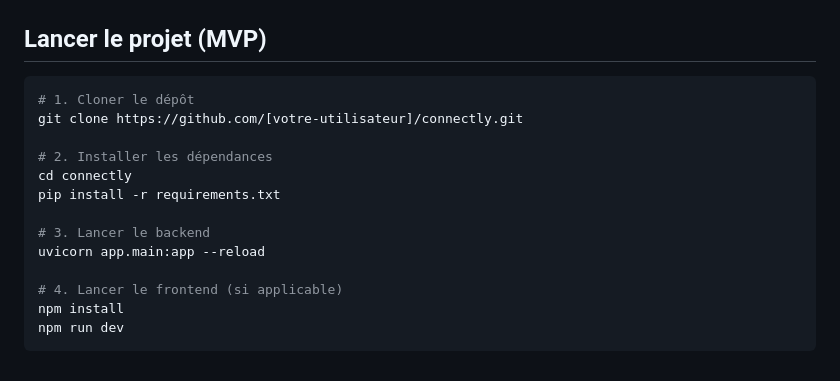
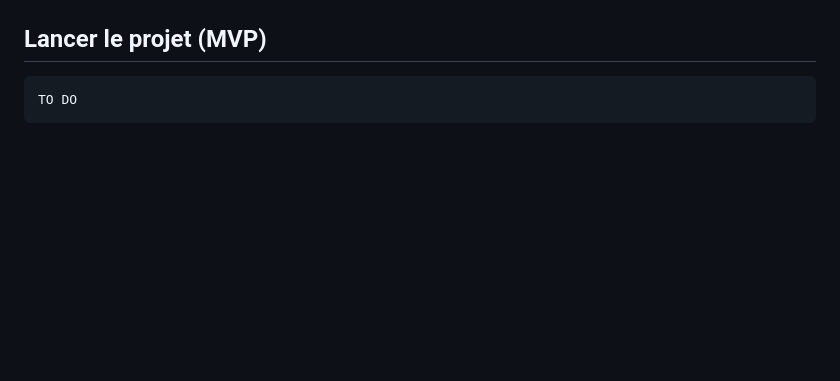
Before and after one commit to Poulereaper/Toker, a Markdown page: README.md, the part around the change. Rendered like a GitHub page; blank space fills up the shorter version.

````diff
--- a/README.md
+++ b/README.md
@@ -91,17 +91,5 @@ L’idée est donc de **repenser la rencontre** en utilisant les **likes, abonne
 ## Lancer le projet (MVP)
 
 ```bash
-# 1. Cloner le dépôt
-git clone https://github.com/[votre-utilisateur]/connectly.git
-
-# 2. Installer les dépendances
-cd connectly
-pip install -r requirements.txt
-
-# 3. Lancer le backend
-uvicorn app.main:app --reload
-
-# 4. Lancer le frontend (si applicable)
-npm install
-npm run dev
+TO DO
 ```
````
